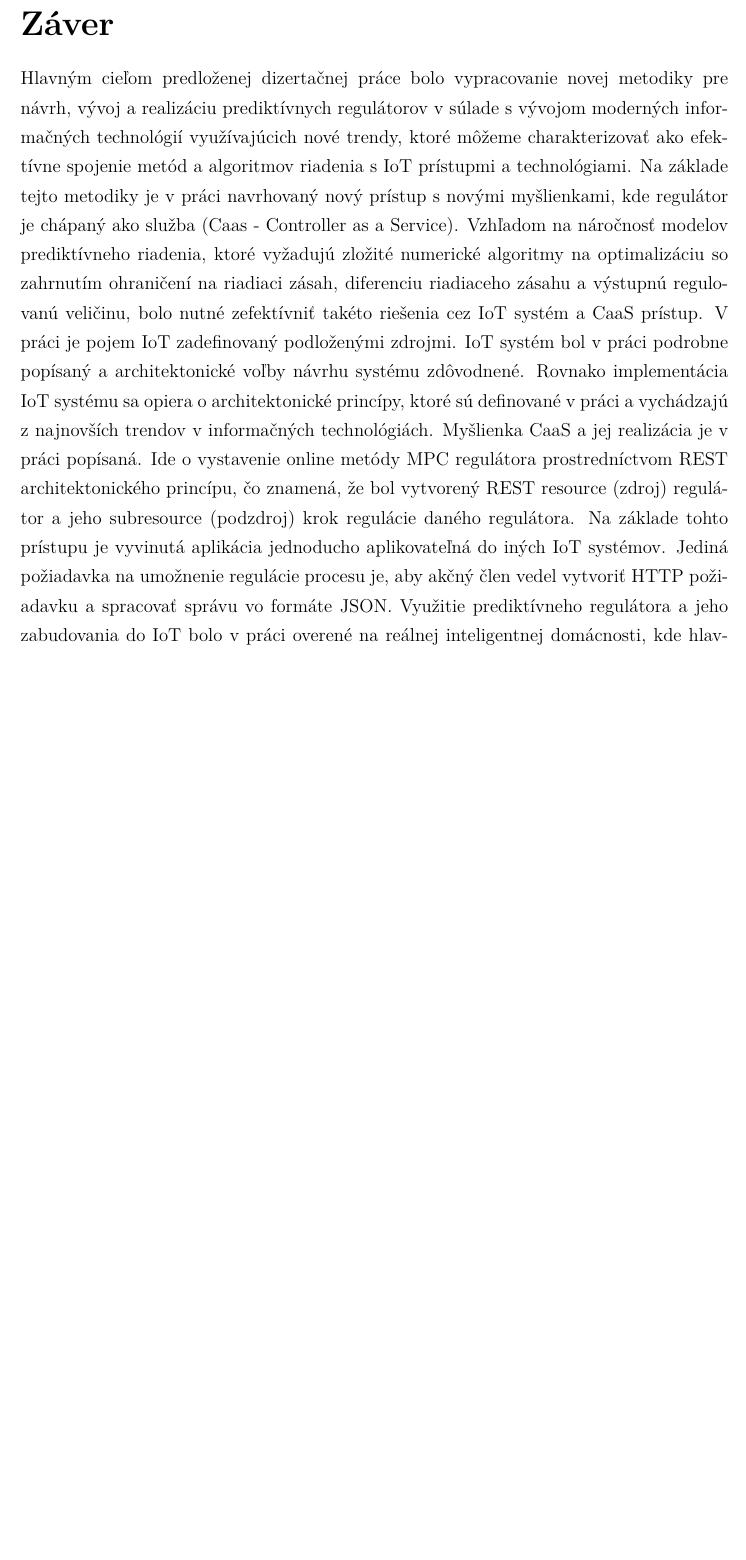
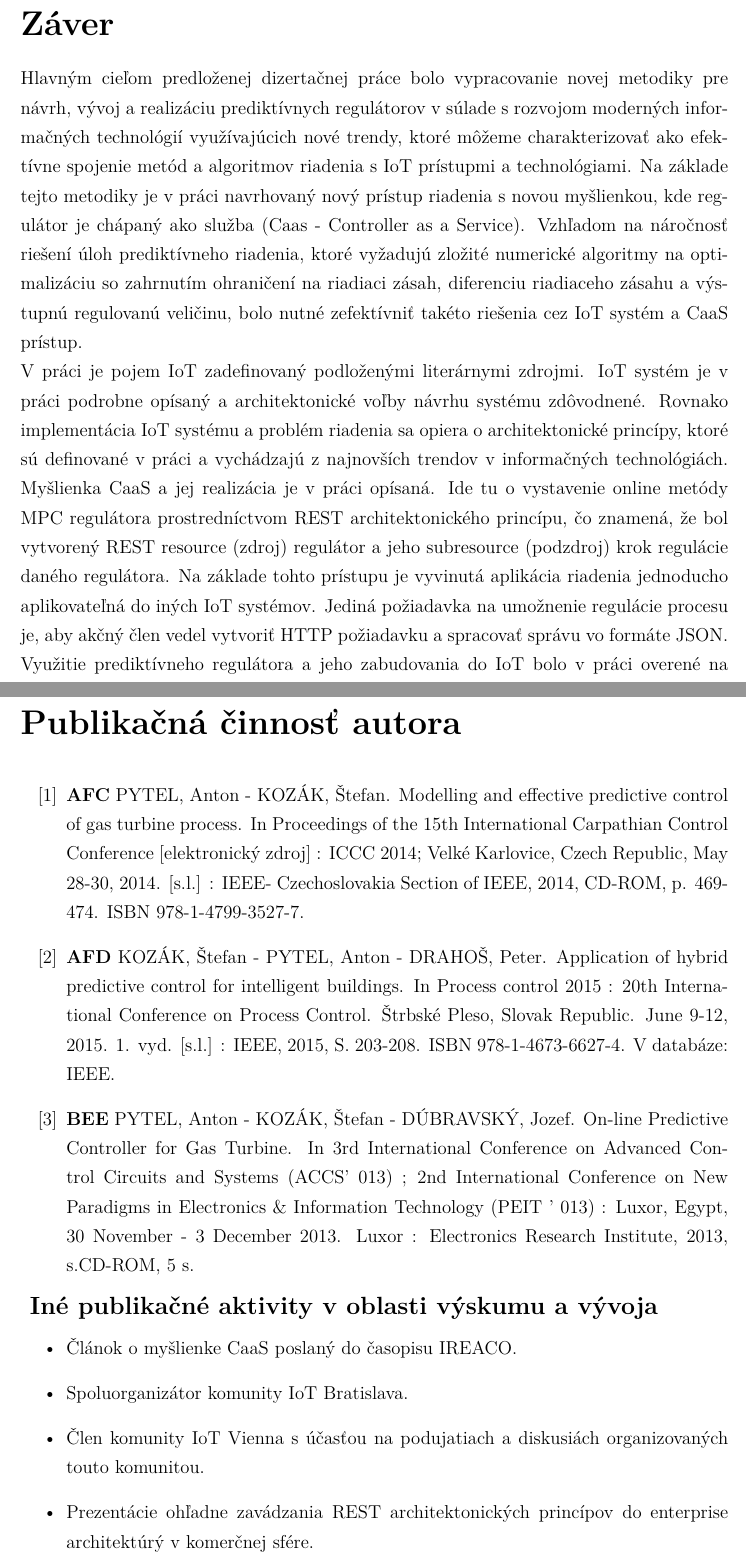
Before and after one commit to anton-pytel/caas, a LaTeX thesis (text/MPC_IOT/dizertacna_praca.tex, which reads text/MPC_IOT/FEIstyle.cls, text/MPC_IOT/includes/conclusion.tex, text/MPC_IOT/includes/public.tex): part of page 103 of 111 before the commit and two parts of pages 103 and 109 of 113 after it, the two joined at a grey line, cut so that both start at the same text, the shorter picture padded with empty space. Compiled offline with pdfLaTeX.

Commit message:
- final changes - publications

```diff
--- a/text/MPC_IOT/FEIstyle.cls
+++ b/text/MPC_IOT/FEIstyle.cls
@@ -181,7 +182,7 @@
 \def\FEIstudyProgrammeEn#1{\def\@studijnyProgramEn{#1}}
 \newcommand{\printStudijnyProgramEn}{\@studijnyProgramEn}
 
-\def\@cisloStudijnehoOdboru{FEI-100861-35740}
+\def\@cisloStudijnehoOdboru{5.2.16.}
 \def\FEIstudyFieldNumber#1{\def\@cisloStudijnehoOdboru{#1}}
 \newcommand{\printCisloStudijnehoOdboru}{\@cisloStudijnehoOdboru}
 
@@ -312,10 +313,9 @@
 			   \def\@skolaNazovPrace{\printNazov}
 			   \def\@skolaTypPrace{\typPrace}
 			   \def\@tempStudProgr{\v{S}tudijn\a'y program:}
-			   \def\@tempCisloStud{\v{C}\a'islo \v{s}tudijn\a'eho odboru:}
-			   \def\@tempNazovStud{N\a'azov \v{s}tudijn\a'eho odboru:}
+			   \def\@tempNazovStud{\v{S}tudijn\a'y odbor:}
 			   \def\@tempSkolPracov{\v{S}koliace pracovisko:}
-			   \def\@tempVedPrace{Ved\a'uci z\a'avere\v{c}nej pr\a'ace:}
+			   \def\@tempVedPrace{\v{S}kolite\v{l}:}
 			   \def\@tempKonzultanta{Konzultant:}}
 		 {1}{\def\@skolaTemp{\printSkolaEn}
 				\def\@skolaFakulta{\printFakultaEn}
@@ -326,7 +326,6 @@
 				\def\@skolaNazovPrace{\printNazovEn}
 			   \def\@skolaTypPrace{\typPraceEn}
 			   \def\@tempStudProgr{Study Programme:}
-			   \def\@tempCisloStud{Field Number:}
 			   \def\@tempNazovStud{Study Field:}
 			   \def\@tempSkolPracov{Training Workplace:}
 			   \def\@tempVedPrace{Supervisor:}
@@ -347,7 +346,6 @@
 	\begin{tabbing}
 	\hspace*{5cm}\= \kill
 	\@tempStudProgr \> \@skolaStudPr \\
-	\@tempCisloStud \> \printCisloStudijnehoOdboru \\
 	\@tempNazovStud \> \@skolaStudPrCisl \\
 	\@tempSkolPracov \> \@skolaSkolPrac \\
 	\@tempVedPrace \> \printVeduciZaverecnejPrace \\
@@ -622,3 +620,11 @@ na z\'{a}klade poznatkov z\'{i}skan\'{y}ch po\v{c}as \v{s}t\'{u}dia a inform\'{a
 	 \noindent \noindent \input{#1}
 }
 
+\newcommand\FEIpublic[1]{
+	\newpage
+\IfEqCase*{\FEIenglish}{
+   		 {0}{\def\@zoznamZa{Publika\v{c}n\'{a} \v{c}innos\v{t} autora}}
+		 {1}{\def\@zoznamZa{Bibliography of Author}}
+		  }[]
+	\cleardoublepage
+	\phantomsection
--- a/text/MPC_IOT/dizertacna_praca.tex
+++ b/text/MPC_IOT/dizertacna_praca.tex
@@ -30,6 +30,7 @@
 \FEIcore{includes/core}
 \FEIconclusion{includes/conclusion}
 \FEIbibliography{includes/bibliography}{FEIstyle}
+\FEIpublic{includes/public}
 \FEIlistOfAppendix
 \FEIappendix{Vyvinuté zdrojové kódy}{includes/prilohaA}
 \FEIappendix{Nainštalované súčastí do IoT systému}{includes/prilohaB}
--- a/text/MPC_IOT/includes/conclusion.tex
+++ b/text/MPC_IOT/includes/conclusion.tex
@@ -1 +1,4 @@
-Hlavným cieľom predloženej dizertačnej práce bolo vypracovanie novej metodiky pre návrh, vývoj a realizáciu prediktívnych regulátorov v súlade s vývojom moderných informačných technológií využívajúcich nové trendy, ktoré môžeme charakterizovať ako efektívne spojenie metód a algoritmov riadenia s IoT prístupmi a technológiami. Na základe tejto metodiky je v práci navrhovaný nový prístup s novými myšlienkami, kde regulátor je chápaný ako služba (Caas - Controller as a Service). Vzhľadom na náročnosť modelov prediktívneho riadenia, ktoré vyžadujú zložité numerické algoritmy na optimalizáciu so zahrnutím ohraničení na riadiaci zásah, diferenciu riadiaceho zásahu a výstupnú regulovanú veličinu, bolo nutné zefektívniť takéto riešenia cez IoT systém a CaaS prístup. V práci je pojem IoT zadefinovaný podloženými zdrojmi. IoT systém bol v práci podrobne popísaný a architektonické voľby návrhu systému zdôvodnené. Rovnako implementácia IoT systému sa opiera o architektonické princípy, ktoré sú definované v práci a vychádzajú z najnovších trendov v informačných technológiách. Myšlienka CaaS a jej realizácia je v práci popísaná. Ide o vystavenie online metódy MPC regulátora prostredníctvom REST architektonického princípu, čo znamená, že bol vytvorený REST resource (zdroj) regulátor a jeho subresource (podzdroj) krok regulácie daného regulátora. Na základe tohto prístupu je vyvinutá aplikácia jednoducho aplikovateľná do iných IoT systémov. Jediná požiadavka na umožnenie regulácie procesu je, aby akčný člen vedel vytvoriť HTTP požiadavku a spracovať správu vo formáte JSON. Využitie prediktívneho regulátora a jeho zabudovania do IoT bolo v práci overené na reálnej inteligentnej domácnosti, kde hlavnou úlohou MPC regulátora, bolo zabezpečenie intenzity osvetlenia. Zložité numerické riešenia boli poskytované prostredníctvom IoT Backend súčasti, ktorá je charakteristická disponovaním veľkou výpočtovou kapacitou. V práci bol vytvorený podporný program na simuláciu MPC regulátora, ktorý bol využitý pri realizácii CaaS na porovnávanie výsledkov reálneho systému a simulácie. Pri tomto riešení sa ukázali niektoré nedostatky v ohraničení možnej periódy vzorkovania a v kritických procesoch, pri ktorých je potrebné získanie odozvy v kratšom čase, ako je čas potrebný na sieťovú komunikáciu. Avšak výhody navrhovaného prístupu sú veľmi významné a ukázalo sa, že aj zložité výpočty je možné realizovať takmer v reálnom čase a že je možné vytvoriť ľubovoľný počet inštancií regulátorov a riadiť tak všetky procesy v IoT systéme bez ďalších nákladov, čo potvrdzuje uvedené výhody.
+Hlavným cieľom predloženej dizertačnej práce bolo vypracovanie novej metodiky pre návrh, vývoj a realizáciu prediktívnych regulátorov v súlade s rozvojom moderných informačných technológií využívajúcich nové trendy, ktoré môžeme charakterizovať ako efektívne spojenie metód a algoritmov riadenia s IoT prístupmi a technológiami. Na základe tejto metodiky je v práci navrhovaný nový prístup riadenia s novou myšlienkou, kde regulátor je chápaný ako služba (Caas - Controller as a Service). Vzhľadom na náročnosť riešení úloh prediktívneho riadenia, ktoré vyžadujú zložité numerické algoritmy na optimalizáciu so zahrnutím ohraničení na riadiaci zásah, diferenciu riadiaceho zásahu a výstupnú regulovanú veličinu, bolo nutné zefektívniť takéto riešenia cez IoT systém a CaaS prístup.\\
+V práci je pojem IoT zadefinovaný podloženými literárnymi zdrojmi. IoT systém je v práci podrobne opísaný a architektonické voľby návrhu systému zdôvodnené. Rovnako implementácia IoT systému a problém riadenia sa opiera o architektonické princípy, ktoré sú definované v práci a vychádzajú z najnovších trendov v informačných technológiách. Myšlienka CaaS a jej realizácia je v práci opísaná. Ide tu o vystavenie online metódy MPC regulátora prostredníctvom REST architektonického princípu, čo znamená, že bol vytvorený REST resource (zdroj) regulátor a jeho subresource (podzdroj) krok regulácie daného regulátora. Na základe tohto prístupu je vyvinutá aplikácia riadenia jednoducho aplikovateľná do iných IoT systémov. Jediná požiadavka na umožnenie regulácie procesu je, aby akčný člen vedel vytvoriť HTTP požiadavku a spracovať správu vo formáte JSON.\\
+Využitie prediktívneho regulátora a jeho zabudovania do IoT bolo v práci overené na reálnej inteligentnej domácnosti, kde hlavnou úlohou MPC regulátora, bolo zabezpečenie intenzity osvetlenia. Zložité numerické riešenia boli poskytované prostredníctvom IoT Backend súčasti, ktorá je charakteristická disponovaním veľkou výpočtovou kapacitou. V práci bol vytvorený podporný program na simuláciu MPC regulátora, ktorý bol využitý pri realizácii CaaS na porovnávanie výsledkov reálneho systému a simulácie. Pri tomto riešení sa ukázali niektoré nedostatky v ohraničení možnej periódy vzorkovania a v kritických procesoch, pri ktorých je potrebné získanie odozvy v kratšom čase, ako je čas potrebný na sieťovú komunikáciu. Avšak výhody navrhovaného prístupu sú veľmi významné a ukázalo sa, že aj zložité výpočty je možné realizovať takmer v reálnom čase a že je možné vytvoriť ľubovoľný počet inštancií regulátorov a riadiť tak všetky procesy v IoT systéme bez ďalších nákladov, čo potvrdzuje uvedené výhody.\\
+Výsledky dizertačnej práce možno využiť pri riešení nových výskumných úloh zameraných na moderné metódy automatického riadenia v integrácii s novými informačnými technológiami využívajúce IoT a Big Data.
--- /dev/null
+++ b/text/MPC_IOT/includes/public.tex
@@ -0,0 +1,12 @@
+\begin{enumerate}[label={[\arabic*]}]
+  \item \textbf{AFC} PYTEL, Anton - KOZÁK, Štefan. Modelling and effective predictive control of gas turbine process. In Proceedings of the 15th International Carpathian Control Conference [elektronický zdroj] : ICCC 2014; Velké Karlovice, Czech Republic, May 28-30, 2014. [s.l.] : IEEE- Czechoslovakia Section of IEEE, 2014, CD-ROM, p. 469-474. ISBN 978-1-4799-3527-7.
+  \item \textbf{AFD} KOZÁK, Štefan - PYTEL, Anton - DRAHOŠ, Peter. Application of hybrid predictive control for intelligent buildings. In Process control 2015 : 20th International Conference on Process Control. Štrbské Pleso, Slovak Republic. June 9-12, 2015. 1. vyd. [s.l.] : IEEE, 2015, S. 203-208. ISBN 978-1-4673-6627-4. V databáze: IEEE.
+  \item \textbf{BEE} PYTEL, Anton - KOZÁK, Štefan - DÚBRAVSKÝ, Jozef. On-line Predictive Controller for Gas Turbine. In 3rd International Conference on Advanced Control Circuits and Systems (ACCS' 013) ; 2nd International Conference on New Paradigms in Electronics \& Information Technology (PEIT ' 013) : Luxor, Egypt, 30 November - 3 December 2013. Luxor : Electronics Research Institute, 2013, s.CD-ROM, 5 s.
+\end{enumerate}
+\subsection*{Iné publikačné aktivity v oblasti výskumu a vývoja}
+\begin{itemize}
+\item Článok o myšlienke CaaS poslaný do časopisu IREACO.
+\item Spoluorganizátor komunity IoT Bratislava.
+\item Člen komunity IoT Vienna s účasťou na podujatiach a diskusiách organizovaných touto komunitou.
+\item Prezentácie ohľadne zavádzania REST architektonických princípov do enterprise architektúrý v komerčnej sfére.
+\end{itemize}
```
Also changed, not shown: text/MPC_IOT/dizertacna_praca.pdf, text/MPC_IOT/FEIstyle.cls (6 more changed lines), 1 other file.
